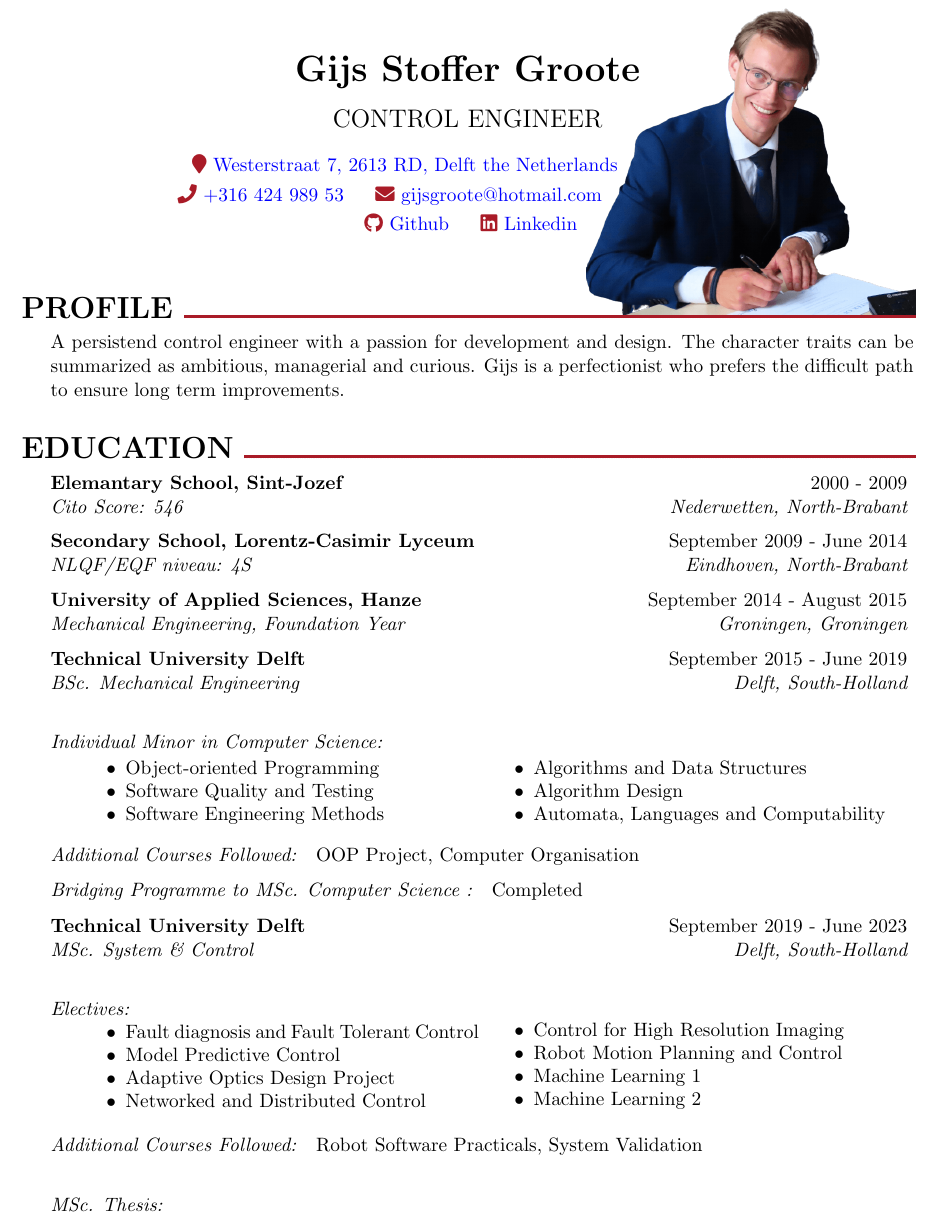
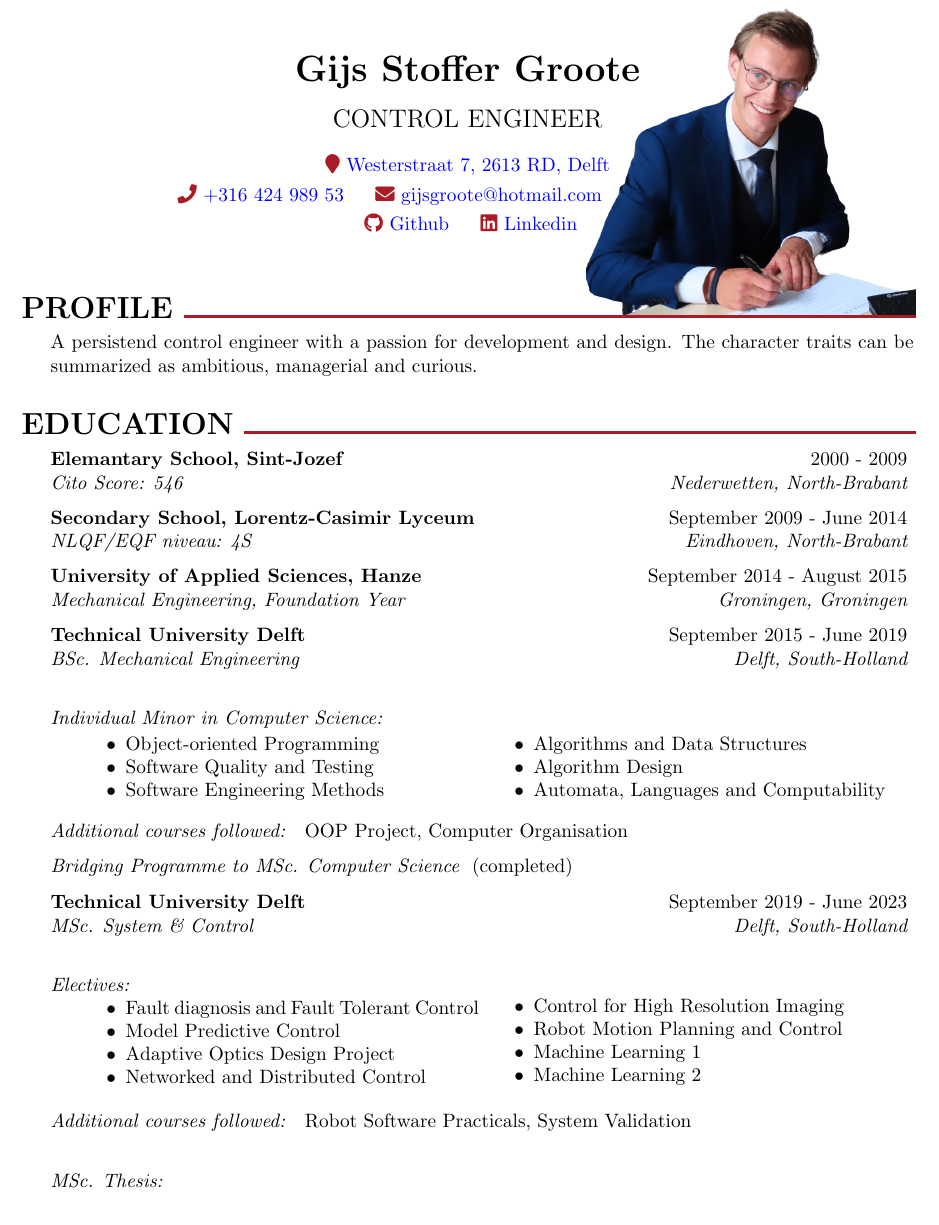
Before and after one commit to GijsGroote/Resume, a LaTeX CV (main.tex, which reads resume.tex): part of page 1 of 2, cut so that both start at the same text. Compiled offline with pdfLaTeX.

Commit message:
compiled the finished pdf's

```diff
--- a/main.tex
+++ b/main.tex
@@ -12,22 +12,21 @@
 
 
 \name{Gijs Stoffer Groote}
-\profession{\babel{Ingenieur Regeltechniek}{Control Engineer}}
+\profession{Control \babel{Ingenieur}{Engineer}}
 
 \ifthenelse{\equal{\usephoto}{true}}
 {%
-\address{\href{tel:+31642498953}{{\color{themecolor} \faIcon{phone}}~+316~424~989~53}\hspace{0.5cm}~{\href{copy:gijsgroote@hotmail.com}{{\color{themecolor} \faIcon{envelope}}~gijsgroote@hotmail.com}}\hspace{3.1cm}}
+\address{\href{tel:+31642498953}{{\color{themecolor} \faIcon{phone}}~+316~424~989~53}\hspace{0.5cm}~{\href{mailto:gijsgroote@hotmail.com}{{\color{themecolor} \faIcon{envelope}}~gijsgroote@hotmail.com}}\hspace{3.1cm}}
 
 
 \address{~\href{https://github.com/GijsGroote}{{\color{themecolor} \faIcon{github}}~Github}\hspace{0.5cm}~\href{https://www.linkedin.com/in/gijs-groote-7ab6aa122/}{{\color{themecolor} \faIcon{linkedin}}~Linkedin}}
 
-\address{\href{https://maps.app.goo.gl/1rpuNh15To3yUqcn7}{{\color{themecolor} \faIcon{map-marker}}~Westerstraat 7,~2613~RD, Delft \babel{}{the Netherlands}}\hspace{2.5cm}}
-
+\address{\href{https://maps.app.goo.gl/1rpuNh15To3yUqcn7}{{\color{themecolor} \faIcon{map-marker}}~Westerstraat 7,~2613~RD, Delft}}
 }
 {%
 \address{\href{https://maps.app.goo.gl/1rpuNh15To3yUqcn7}{{\color{themecolor} \faIcon{map-marker}}~Westerstraat 7,~2613~RD, Delft \babel{}{the Netherlands}}\hspace{0.5cm}\href{tel:+31642498953}{{\color{themecolor} \faIcon{phone}}~+316~424~989~53}}
 
-\address{{\href{copy:gijsgroote@hotmail.com}{{\color{themecolor} \faIcon{envelope}}~gijsgroote@hotmail.com}}\hspace{0.5cm}~\href{https://github.com/GijsGroote}{{\color{themecolor} \faIcon{github}}~Github}\hspace{0.5cm}~\href{https://www.linkedin.com/in/gijs-groote-7ab6aa122/}{{\color{themecolor} \faIcon{linkedin}}~Linkedin}}
+\address{{\href{mailto:gijsgroote@hotmail.com}{{\color{themecolor} \faIcon{envelope}}~gijsgroote@hotmail.com}}\hspace{0.5cm}~\href{https://github.com/GijsGroote}{{\color{themecolor} \faIcon{github}}~Github}\hspace{0.5cm}~\href{https://www.linkedin.com/in/gijs-groote-7ab6aa122/}{{\color{themecolor} \faIcon{linkedin}}~Linkedin}}
 }
 
 
--- a/resume.tex
+++ b/resume.tex
@@ -4,8 +4,8 @@
 %----------------------------------------------------------------------------------------
 
 \begin{rSection}{\babel{Profiel}{Profile}}
-  \babel{Een doorzettende systeem- en regeltechniek ingenieur met passie voor ontwikkeling en design. De karaktereigenschappen kunnen worden samengevat met ambitieus, leidinggevend en nieuwsgierig. Gijs is een perfectionist met een voorkeur voor het moeilijke pad voor lange termijn verbeteringen.}
-  {A persistend control engineer with a passion for development and design. The character traits can be summarized as ambitious, managerial and curious. Gijs is a perfectionist who prefers the difficult path to ensure long term improvements.}
+  \babel{Een doorzettende systeem- en regeltechniek ingenieur met passie voor ontwikkeling en design. De karaktereigenschappen kunnen worden samengevat met ambitieus, leidinggevend en nieuwsgierig.}
+  {A persistend control engineer with a passion for development and design. The character traits can be summarized as ambitious, managerial and curious.}
 \end{rSection}
 
 
@@ -55,10 +55,10 @@
   \end{center}
   \vspace{0.3cm}
 
-  \textit{\babel{Extra behaalde vakken}{Additional Courses Followed}:}\hspace{0.2cm} OOP Project, Computer Organisation\\
+  \textit{\babel{Aanvullende behaalde vakken}{Additional courses followed}:}\hspace{0.2cm} OOP Project, Computer Organisation\\
   \vspace{-0.5cm}
 
-  \noindent\textit{\babel{Schakelprogramma naar}{Bridging Programme to} MSc. Computer Science \babel{behaald}:}\hspace{0.2cm} Completed
+  \noindent\textit{\babel{Schakelprogramma naar}{Bridging Programme to} MSc. Computer Science}\hspace{0.1cm} (\babel{behaald}{completed})
 
   %------------------------------------------------
   \begin{experienceItem}
@@ -88,7 +88,7 @@
   \end{minipage}
 \end{center}\vspace{0.3cm}
 
-\textit{\babel{Extra behaalde vakken}{Additional Courses Followed}:}\hspace{0.2cm} Robot Software Practicals, System Validation\\
+\textit{\babel{Aanvullende behaalde vakken}{Additional courses followed}:}\hspace{0.2cm} Robot Software Practicals, System Validation\\
 
 \textit{\babel{MSc. Scriptie}{MSc. Thesis}:}
 \begin{center}``\href{https://repository.tudelft.nl/islandora/object/uuid\%3Af988aaf6-c2a7-4782-b5de-8ca6187d03ef?collection=education}{\Large A graph-based search approach for planning and learning}''.
```
Also changed, not shown: curriculum_vitae_gs_groote_met_foto.pdf (added), curriculum_vitae_gs_groote_zonder_foto.pdf (added), main.pdf, resume_gs_groote_no_photo.pdf (added), resume_gs_groote_with_photo.pdf (added), resume.tex (4 more changed lines), 1 other file.
